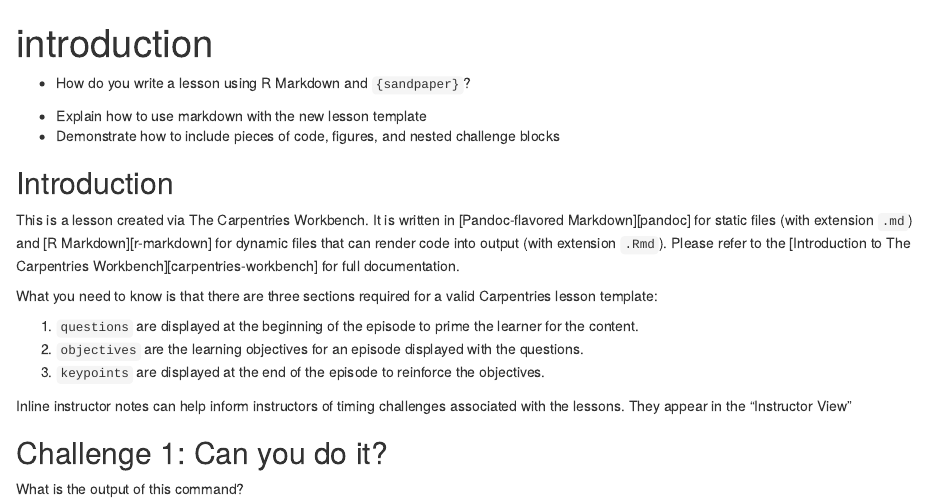
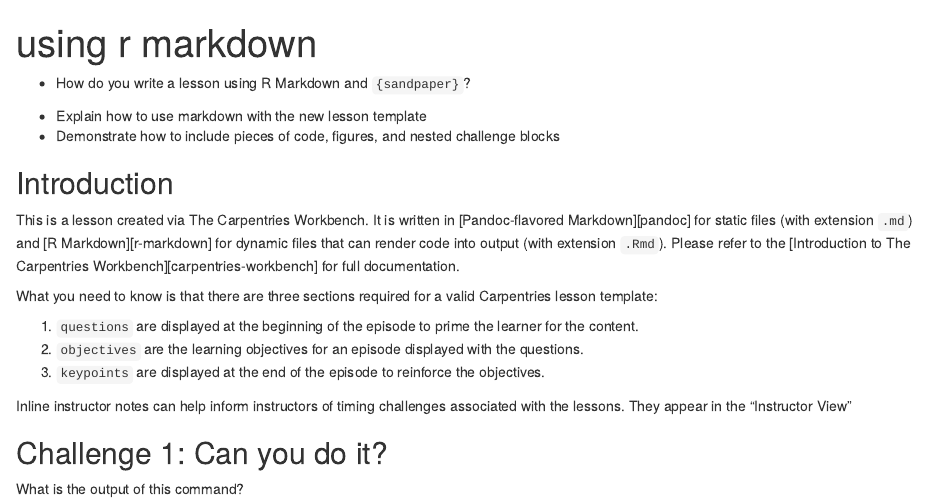
Before and after one commit to stephenogg/image-processing-r, an R Markdown document (episodes/markdown.Rmd): the page in a window 1100 px wide, from its top. Rendered offline with R 4.5, knitr and Pandoc, with nearby package versions; badge pictures from the web are left out.

Commit message:
Update and rename introduction.Rmd to markdown.Rmd

```diff
--- a/episodes/introduction.Rmd
+++ b/episodes/markdown.Rmd
@@ -1,5 +1,5 @@
 ---
-title: 'introduction'
+title: 'using r markdown'
 teaching: 10
 exercises: 2
 ---
```
